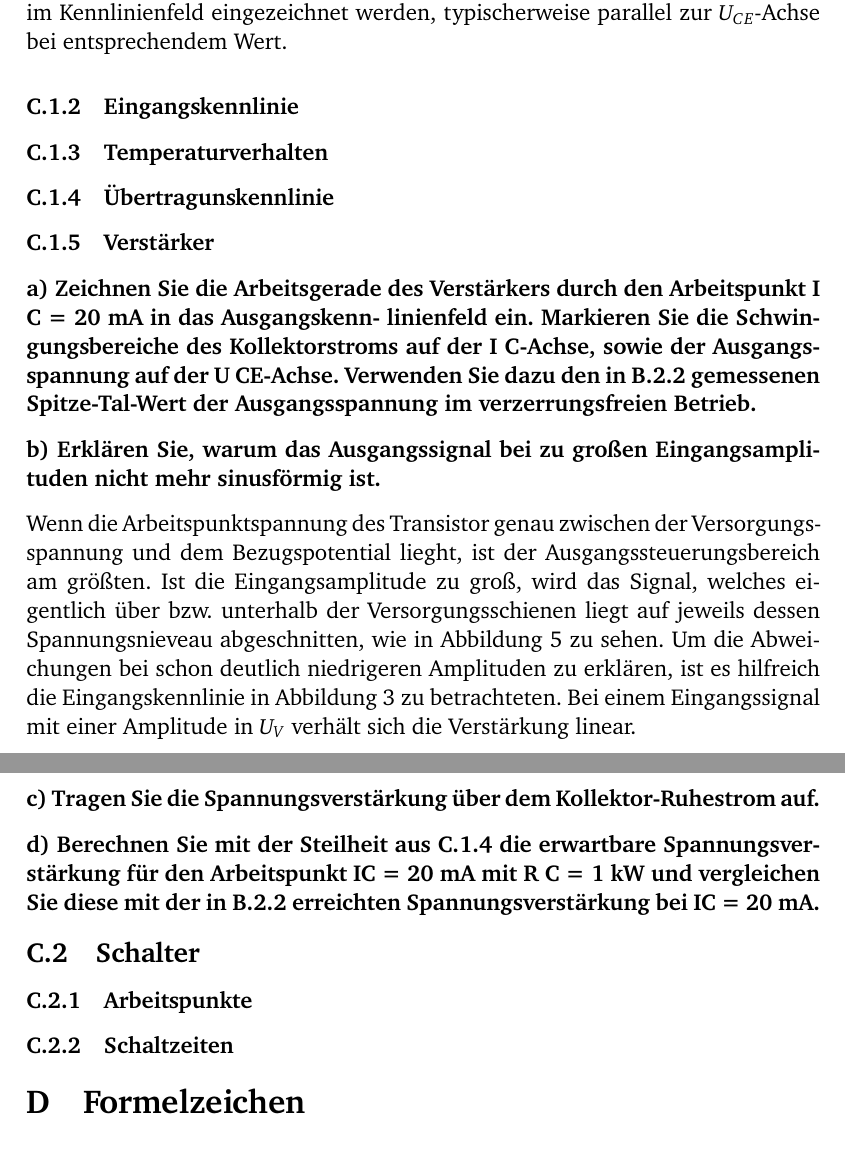
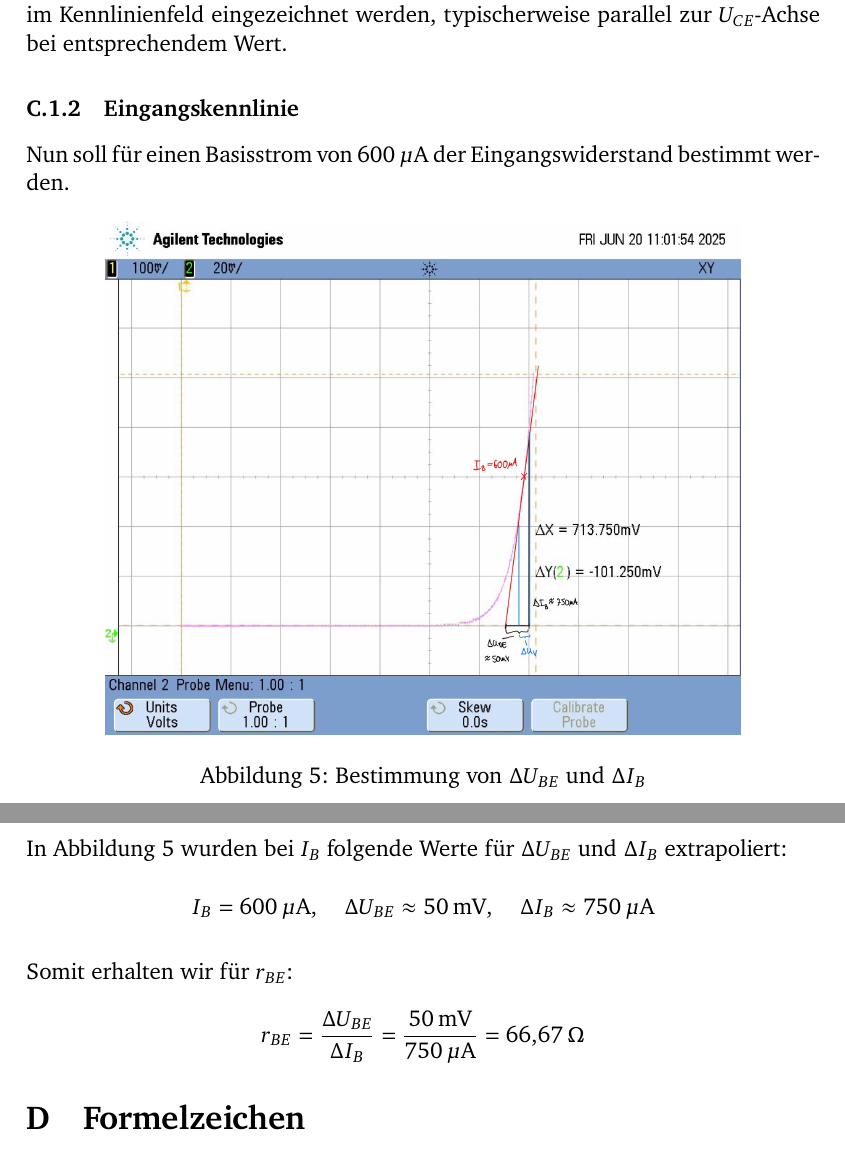
Before and after one commit to GeneralBombe/ProtokollBipolartransistor, a LaTeX document (template.tex): two parts of pages 6 and 7 of 8 before the commit and two parts of pages 5 and 6 of 7 after it, joined at a grey line, cut so that both start at the same text. Compiled offline with pdfLaTeX.

Commit message:
C.1.2. hinzugefügt

```diff
--- a/template.tex
+++ b/template.tex
@@ -227,30 +215,36 @@ Die Early-Spannung $U_A$ ergibt sich als Schnittpunkt der verlängerten Kennlini
 \paragraph{e) Zeichnen Sie in das Ausgangskennlinienfeld die Übersteuerungsgrenze ($U_{CB} = 0\,\mathrm{V}$) ein.}
 
 Die Übersteuerungsgrenze ist die Linie, bei der $U_{CB} = 0\,\mathrm{V}$ gilt. Sie kann als Gerade im Kennlinienfeld eingezeichnet werden, typischerweise parallel zur $U_{CE}$-Achse bei entsprechendem Wert.
+
 \subsubsection{Eingangskennlinie}
-\subsubsection{Temperaturverhalten}
-\subsubsection{Übertragunskennlinie}
-\subsubsection{Verstärker}
 
+Nun soll für einen Basisstrom von $600\,\mu\text{A}$ der Eingangswiderstand bestimmt werden.
 
-\paragraph{a) Zeichnen Sie die Arbeitsgerade des Verstärkers durch den Arbeitspunkt I C = 20 mA in das Ausgangskenn-
-linienfeld ein. Markieren Sie die Schwingungsbereiche des Kollektorstroms auf der I C-Achse, sowie der
-Ausgangsspannung auf der U CE-Achse. Verwenden Sie dazu den in B.2.2 gemessenen Spitze-Tal-Wert der
-Ausgangsspannung im verzerrungsfreien Betrieb.}
+\begin{figure}[H]
+	\centering
+	\includegraphics[width=0.8\textwidth]{Figures/scope_5 C.1.2..jpg}
+	\caption{Bestimmung von $\Delta U_{BE}$ und $\Delta I_B$}
+	\label{fig:Geradennäherung von r_BE}
+\end{figure}
 
-\paragraph{b) Erklären Sie, warum das Ausgangssignal bei zu großen Eingangsamplituden nicht mehr sinusförmig ist.}
-Wenn die Arbeitspunktspannung des Transistor genau zwischen der Versorgungsspannung und dem Bezugspotential lieght, ist der Ausgangssteuerungsbereich am größten. Ist die Eingangsamplitude zu groß, wird das Signal, welches eigentlich über bzw. unterhalb der Versorgungsschienen liegt auf jeweils dessen Spannungsnieveau abgeschnitten, wie in  Abbildung~\ref{fig:supplyrailskrass} zu sehen.
-Um die Abweichungen bei schon deutlich niedrigeren Amplituden zu erklären, ist es hilfreich die Eingangskennlinie in Abbildung \ref{fig:Eingangskennlinie} zu betrachteten. Bei einem Eingangssignal mit einer Amplitude in $U_V$ verhält sich die Verstärkung linear.
+In Abbildung \ref{fig:Geradennäherung von r_BE} wurden bei $I_{B}$ folgende Werte für $\Delta U_{BE}$ und $\Delta I_B$ extrapoliert:
 
+\[
+\begin{aligned}
+I_B = 600\,\mu\text{A}, \quad \Delta U_{BE} \approx 50\,\text{mV}, \quad \Delta I_B \approx 750\,\mu\text{A} \\
+\end{aligned}
+\]
 
-\paragraph{c) Tragen Sie die Spannungsverstärkung über dem Kollektor-Ruhestrom auf.}
-\paragraph{d) Berechnen Sie mit der Steilheit aus C.1.4 die erwartbare Spannungsverstärkung für den Arbeitspunkt
-IC = 20 mA mit R C = 1 kW und vergleichen Sie diese mit der in B.2.2 erreichten Spannungsverstärkung bei
-IC = 20 mA.}
+\vspace{1em}
 
-\subsection{Schalter}
-\subsubsection{Arbeitspunkte}
-\subsubsection{Schaltzeiten}
+Somit erhalten wir für $r_{BE}$:
+
+\[
+\begin{aligned}
+r_{BE} = \frac{\Delta U_{BE}}{\Delta I_B} = \frac{50\,\text{mV}}{750\,\mu\text{A}} = 66{,}67\,\Omega
+\end{aligned}
+\]
+
 
 
 \section{Formelzeichen}
```
Also changed, not shown: Figures/scope_5 C.1.2..jpg (added), template.tex (14 more changed lines).
